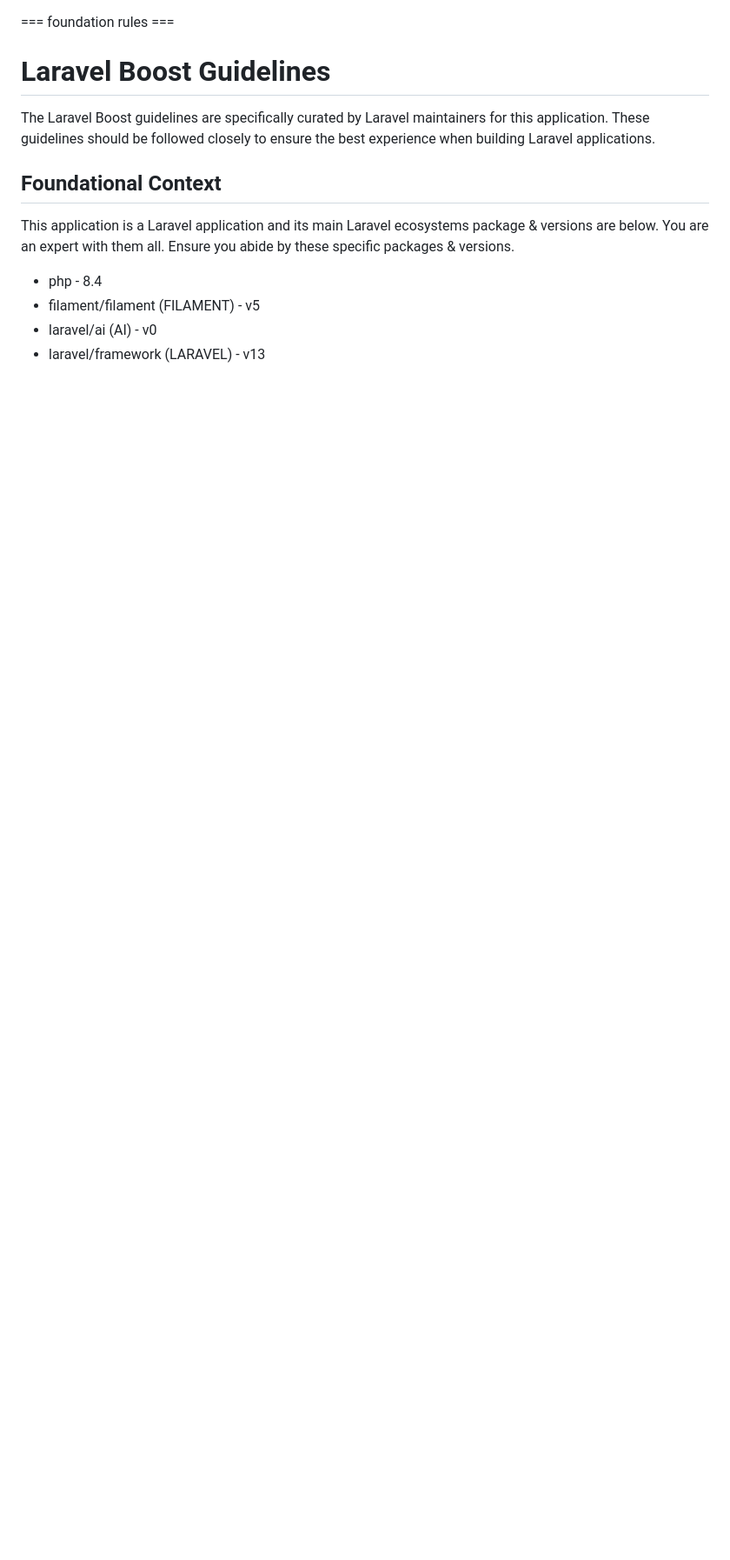
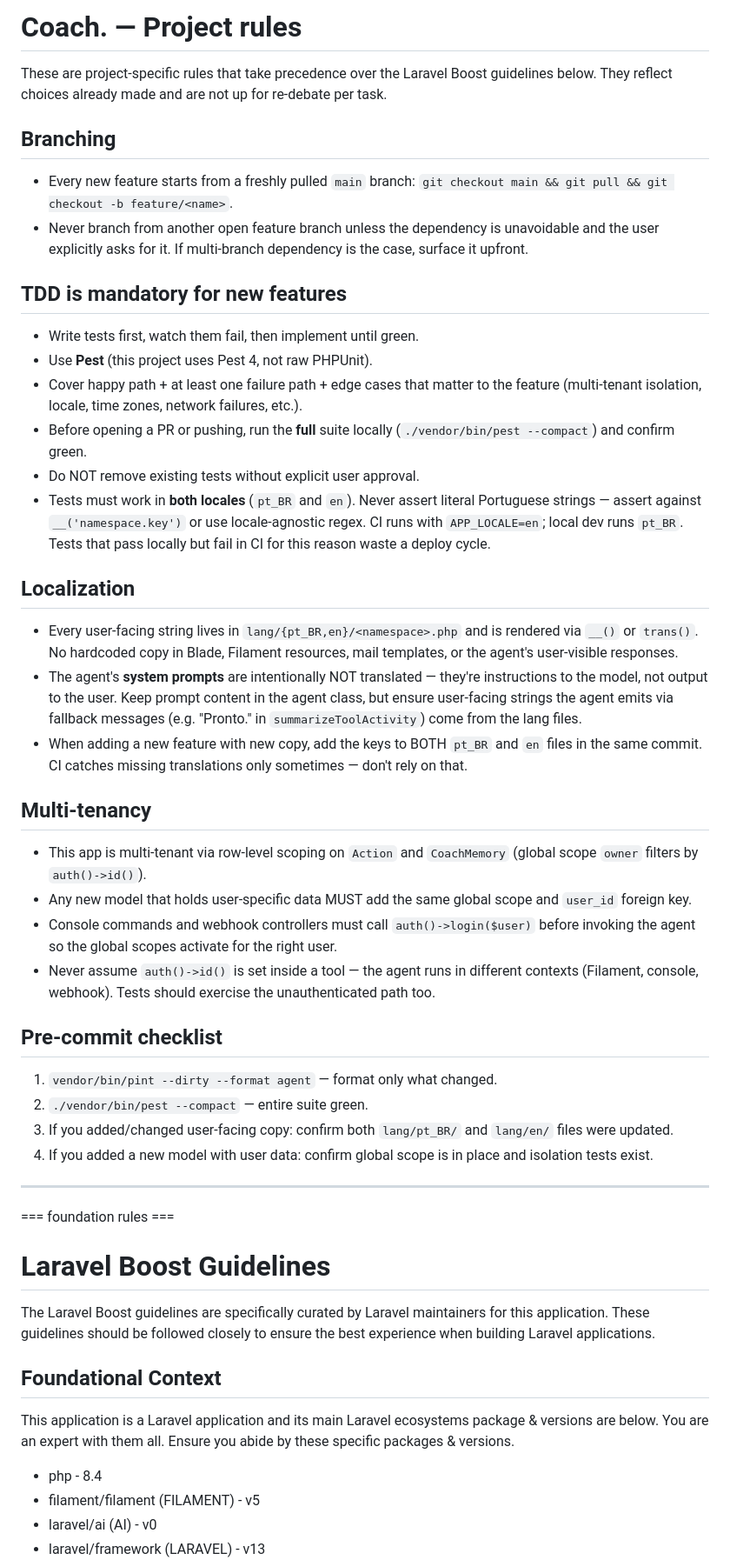
Before and after one commit to allurco/coach, a Markdown page: CLAUDE.md, the part around the change. Shown at 87% size. GitHub-like rendering; blank space fills up the shorter version.

Commit message:
Project rules: TDD-first, branch from fresh main, both locales required
Codifies the rules that came up during multi-tenant + Phase 4 work:
TDD with Pest before implementation, every feature branches from a
freshly-pulled main, all user-facing copy lives in lang/{pt_BR,en}/
not as hardcoded strings, tests must pass in both locales (CI runs
APP_LOCALE=en, local runs pt_BR), and any new user-data model needs
the same global scope + isolation tests as Action and CoachMemory.

Adds a pre-commit checklist so this doesn't drift.

```diff
--- a/CLAUDE.md
+++ b/CLAUDE.md
@@ -1,3 +1,72 @@
+# Coach. — Project rules
+
+These are project-specific rules that take precedence over the Laravel
+Boost guidelines below. They reflect choices already made and are not
+up for re-debate per task.
+
+## Branching
+
+- Every new feature starts from a freshly pulled `main` branch:
+  `git checkout main && git pull && git checkout -b feature/<name>`.
+- Never branch from another open feature branch unless the dependency
+  is unavoidable and the user explicitly asks for it. If multi-branch
+  dependency is the case, surface it upfront.
+
+## TDD is mandatory for new features
+
+- Write tests first, watch them fail, then implement until green.
+- Use **Pest** (this project uses Pest 4, not raw PHPUnit).
+- Cover happy path + at least one failure path + edge cases that
+  matter to the feature (multi-tenant isolation, locale, time zones,
+  network failures, etc.).
+- Before opening a PR or pushing, run the **full** suite locally
+  (`./vendor/bin/pest --compact`) and confirm green.
+- Do NOT remove existing tests without explicit user approval.
+- Tests must work in **both locales** (`pt_BR` and `en`). Never assert
+  literal Portuguese strings — assert against `__('namespace.key')`
+  or use locale-agnostic regex. CI runs with `APP_LOCALE=en`; local
+  dev runs `pt_BR`. Tests that pass locally but fail in CI for this
+  reason waste a deploy cycle.
+
+## Localization
+
+- Every user-facing string lives in `lang/{pt_BR,en}/<namespace>.php`
+  and is rendered via `__()` or `trans()`. No hardcoded copy in
+  Blade, Filament resources, mail templates, or the agent's
+  user-visible responses.
+- The agent's **system prompts** are intentionally NOT translated —
+  they're instructions to the model, not output to the user. Keep
+  prompt content in the agent class, but ensure user-facing strings
+  the agent emits via fallback messages (e.g. "Pronto." in
+  `summarizeToolActivity`) come from the lang files.
+- When adding a new feature with new copy, add the keys to BOTH
+  `pt_BR` and `en` files in the same commit. CI catches missing
+  translations only sometimes — don't rely on that.
+
+## Multi-tenancy
+
+- This app is multi-tenant via row-level scoping on `Action` and
+  `CoachMemory` (global scope `owner` filters by `auth()->id()`).
+- Any new model that holds user-specific data MUST add the same
+  global scope and `user_id` foreign key.
+- Console commands and webhook controllers must call
+  `auth()->login($user)` before invoking the agent so the global
+  scopes activate for the right user.
+- Never assume `auth()->id()` is set inside a tool — the agent runs
+  in different contexts (Filament, console, webhook). Tests should
+  exercise the unauthenticated path too.
+
+## Pre-commit checklist
+
+1. `vendor/bin/pint --dirty --format agent` — format only what changed.
+2. `./vendor/bin/pest --compact` — entire suite green.
+3. If you added/changed user-facing copy: confirm both `lang/pt_BR/`
+   and `lang/en/` files were updated.
+4. If you added a new model with user data: confirm global scope is
+   in place and isolation tests exist.
+
+---
+
 <laravel-boost-guidelines>
 === foundation rules ===
 
```
